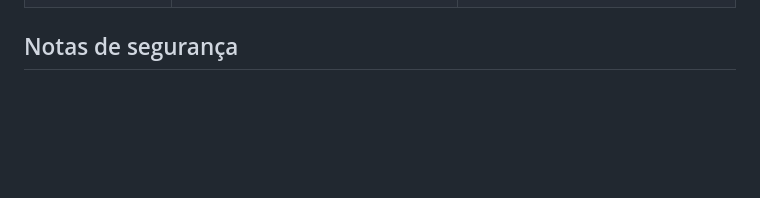
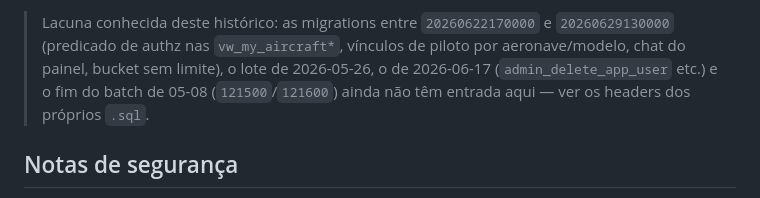
Before and after one commit to devalphahouse-hue/agsur, a Markdown page: supabase/README.md, the part around one of its changes. GitHub-like rendering; blank space fills up the shorter version.

```diff
--- a/supabase/README.md
+++ b/supabase/README.md
@@ -172,3 +194,10 @@ mergeado e o CI rodar `db push`.
+> Lacuna conhecida deste histórico: as migrations entre `20260622170000` e
+> `20260629130000` (predicado de authz nas `vw_my_aircraft*`, vínculos de
+> piloto por aeronave/modelo, chat do painel, bucket sem limite), o lote de
+> 2026-05-26, o de 2026-06-17 (`admin_delete_app_user` etc.) e o fim do batch
+> de 05-08 (`121500`/`121600`) ainda não têm entrada aqui — ver os headers dos
+> próprios `.sql`.
+
 ## Notas de segurança
 
 - `triggers` BEFORE rodam **independente de RLS**. Mesmo que uma policy
```
Also changed, not shown: other parts of supabase/README.md (+22 -0 lines).
